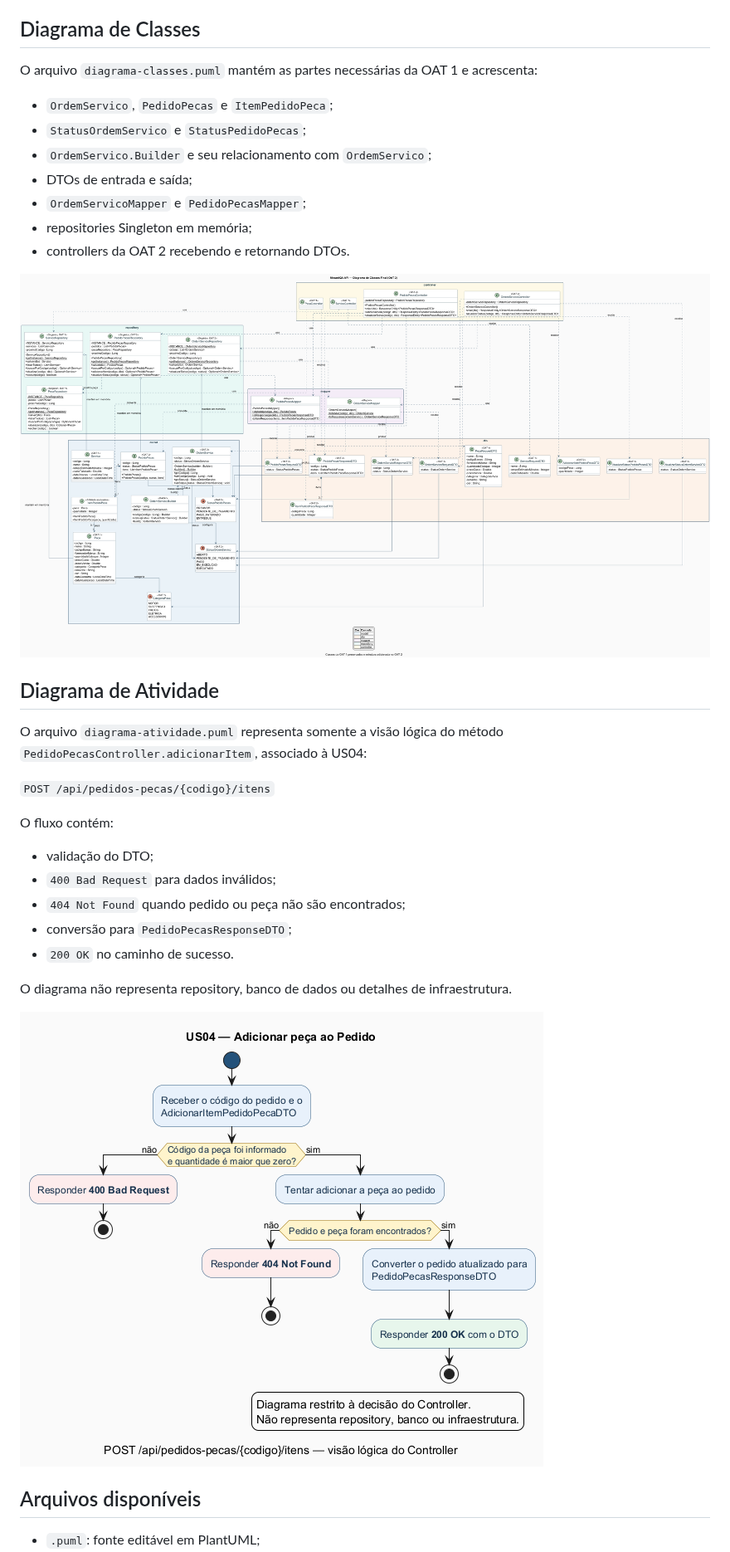
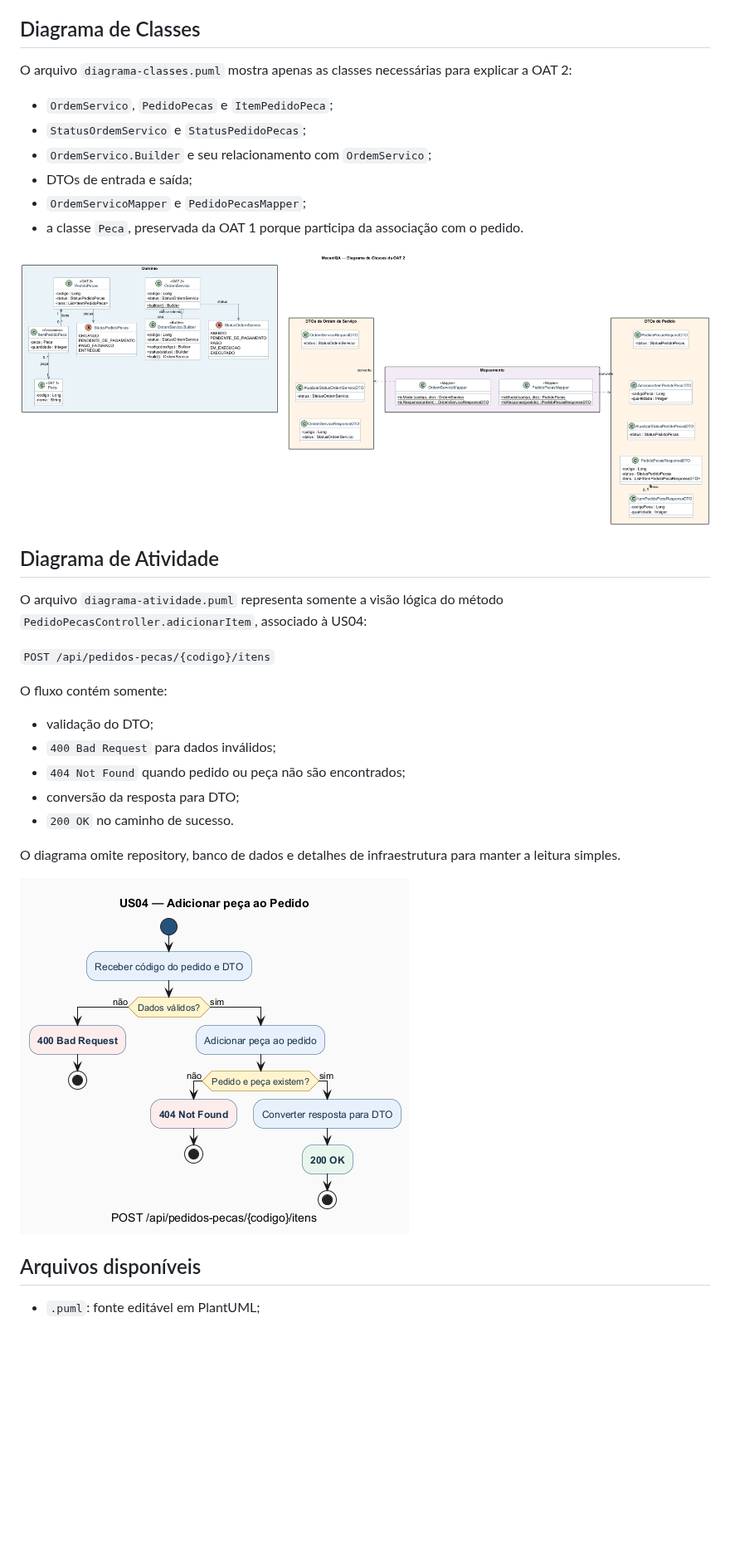
Before and after one commit to hellennverenaa/mecaniQA-api-sao-luiz, a Markdown page: docs/oat2/README.md, the part around the change. Shown at 83% size. Drawn GitHub-style; pictures changed too: docs/oat2/diagrama-atividade.png, docs/oat2/diagrama-classes.png; blank space fills up the shorter version.

Commit message:
docs: simplifica diagramas da OAT 2

```diff
--- a/docs/oat2/README.md
+++ b/docs/oat2/README.md
@@ -4,15 +4,14 @@ Esta pasta preserva os diagramas da OAT 1 e documenta a implementação final da
 
 ## Diagrama de Classes
 
-O arquivo `diagrama-classes.puml` mantém as partes necessárias da OAT 1 e acrescenta:
+O arquivo `diagrama-classes.puml` mostra apenas as classes necessárias para explicar a OAT 2:
 
 - `OrdemServico`, `PedidoPecas` e `ItemPedidoPeca`;
 - `StatusOrdemServico` e `StatusPedidoPecas`;
 - `OrdemServico.Builder` e seu relacionamento com `OrdemServico`;
 - DTOs de entrada e saída;
 - `OrdemServicoMapper` e `PedidoPecasMapper`;
-- repositories Singleton em memória;
-- controllers da OAT 2 recebendo e retornando DTOs.
+- a classe `Peca`, preservada da OAT 1 porque participa da associação com o pedido.
 
 ![Diagrama de Classes da OAT 2](diagrama-classes.png)
 
@@ -23,15 +22,15 @@ O arquivo `diagrama-atividade.puml` representa somente a visão lógica do méto
 
 `POST /api/pedidos-pecas/{codigo}/itens`
 
-O fluxo contém:
+O fluxo contém somente:
 
 - validação do DTO;
 - `400 Bad Request` para dados inválidos;
 - `404 Not Found` quando pedido ou peça não são encontrados;
-- conversão para `PedidoPecasResponseDTO`;
+- conversão da resposta para DTO;
 - `200 OK` no caminho de sucesso.
 
-O diagrama não representa repository, banco de dados ou detalhes de infraestrutura.
+O diagrama omite repository, banco de dados e detalhes de infraestrutura para manter a leitura simples.
 
 ![Diagrama de Atividade da US04](diagrama-atividade.png)
 
```
Also changed, not shown: 4 other files.
